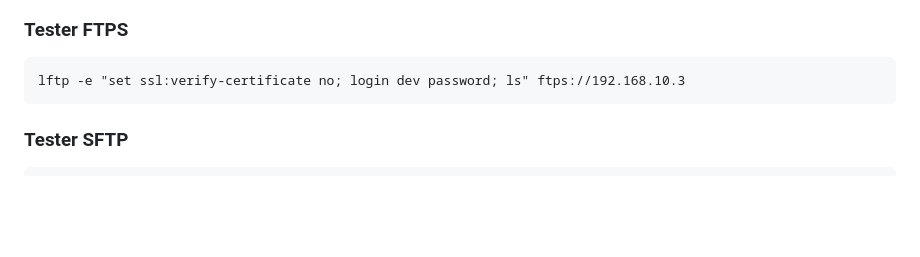
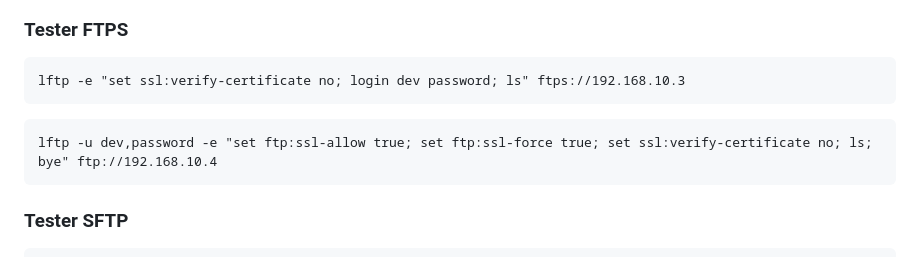
Before and after one commit to Mickael-Salmon/FTP-Docker, a Markdown page: Readme.md, the part around the change. GitHub-like rendering; blank space fills up the shorter version.

````diff
--- a/Readme.md
+++ b/Readme.md
@@ -309,6 +309,9 @@ ncftp -u dev -p password ftp://192.168.10.3
 ```
 lftp -e "set ssl:verify-certificate no; login dev password; ls" ftps://192.168.10.3
 ```
+```
+lftp -u dev,password -e "set ftp:ssl-allow true; set ftp:ssl-force true; set ssl:verify-certificate no; ls; bye" ftp://192.168.10.4
+```
 
 ### Tester SFTP
 
````
